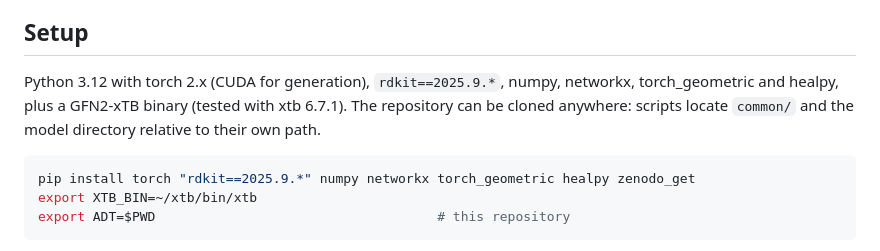
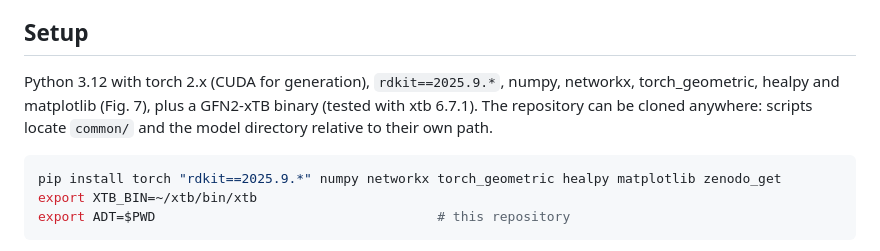
Before and after one commit to tkotani/ADT, a Markdown page: REPRODUCE.md, the part around the change. GitHub-like rendering.

````diff
--- a/REPRODUCE.md
+++ b/REPRODUCE.md
@@ -12,11 +12,11 @@ transformer, pretrained on GEOM-Drugs then refined against a GFN2-xTB reward
 ## Setup
 
 Python 3.12 with torch 2.x (CUDA for generation), `rdkit==2025.9.*`, numpy, networkx,
-torch_geometric and healpy, plus a GFN2-xTB binary (tested with xtb 6.7.1). The repository can be cloned anywhere:
+torch_geometric, healpy and matplotlib (Fig. 7), plus a GFN2-xTB binary (tested with xtb 6.7.1). The repository can be cloned anywhere:
 scripts locate `common/` and the model directory relative to their own path.
 
 ```bash
-pip install torch "rdkit==2025.9.*" numpy networkx torch_geometric healpy zenodo_get
+pip install torch "rdkit==2025.9.*" numpy networkx torch_geometric healpy matplotlib zenodo_get
 export XTB_BIN=~/xtb/bin/xtb
 export ADT=$PWD                                    # this repository
 ```
````
Also changed, not shown: README.md (+1 -1 lines).
